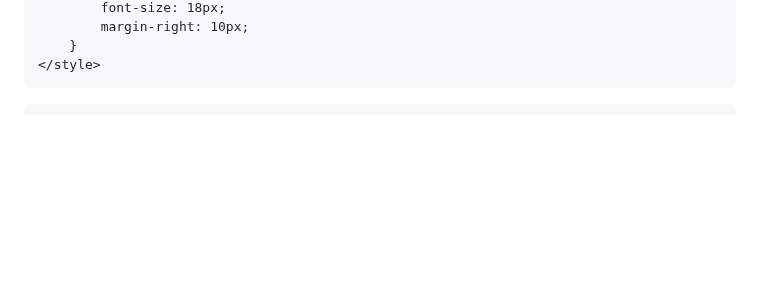
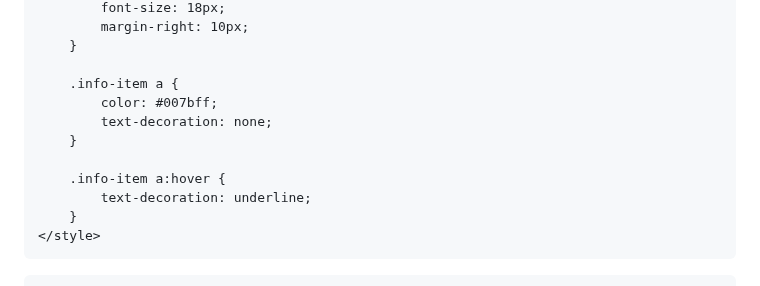
Before and after one commit to BenjellounAN/Teste-pharma, a Markdown page: README.md, the part around one of its changes. Rendered like a GitHub page; blank space fills up the shorter version.

```diff
--- a/README.md
+++ b/README.md
@@ -110,5 +125,14 @@
             font-size: 18px;
             margin-right: 10px;
+        }
+
+        .info-item a {
+            color: #007bff;
+            text-decoration: none;
+        }
+
+        .info-item a:hover {
+            text-decoration: underline;
         }
     </style>
 </head>
```
Also changed, not shown: other parts of README.md (+47 -32 lines).
